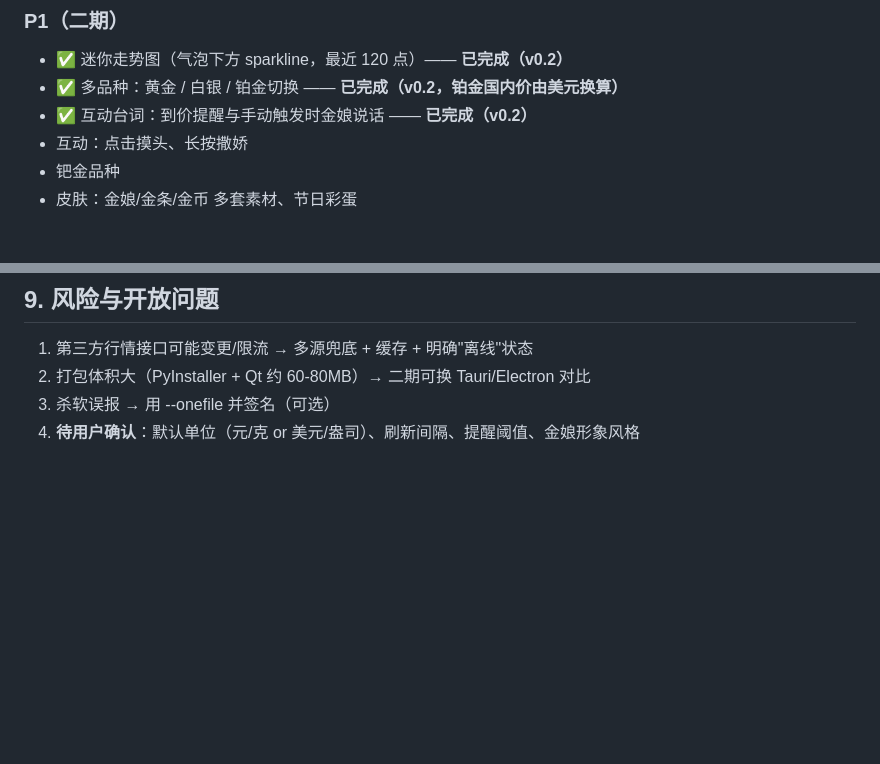
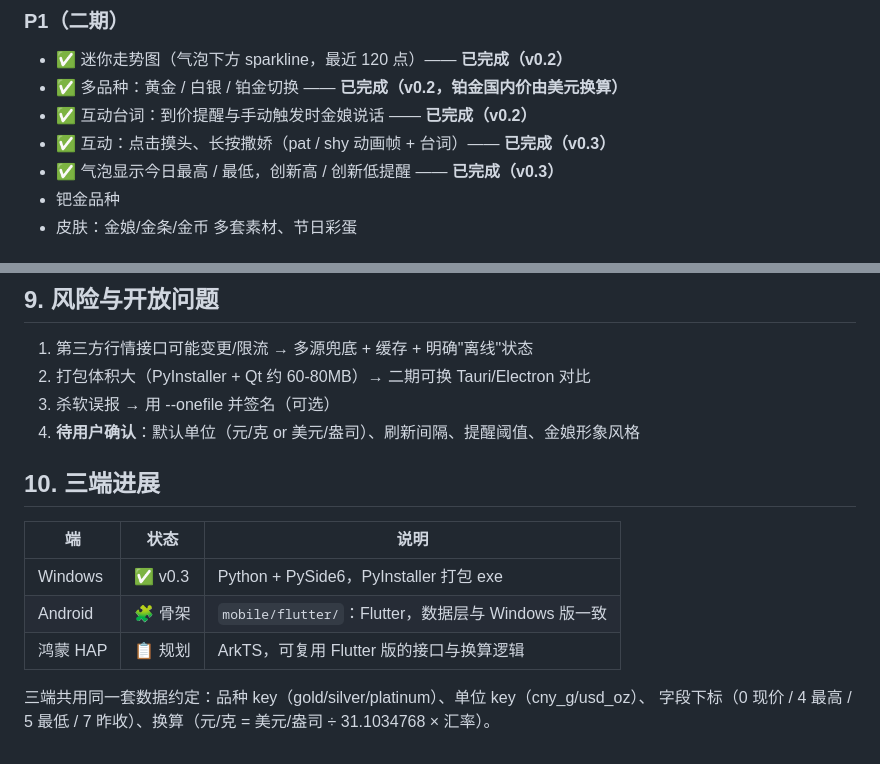
Before and after one commit to uselesszeng/gold-pet, a Markdown page: docs/PRD.md, 2 parts joined by grey strips. Drawn GitHub-style; blank space fills up the shorter version.

Commit message:
docs: 更新 PRD（v0.3 已完成项与三端进展）

```diff
--- a/docs/PRD.md
+++ b/docs/PRD.md
@@ -43,7 +43,8 @@
 - ✅ 迷你走势图（气泡下方 sparkline，最近 120 点）—— **已完成（v0.2）**
 - ✅ 多品种：黄金 / 白银 / 铂金切换 —— **已完成（v0.2，铂金国内价由美元换算）**
 - ✅ 互动台词：到价提醒与手动触发时金娘说话 —— **已完成（v0.2）**
-- 互动：点击摸头、长按撒娇
+- ✅ 互动：点击摸头、长按撒娇（pat / shy 动画帧 + 台词）—— **已完成（v0.3）**
+- ✅ 气泡显示今日最高 / 最低，创新高 / 创新低提醒 —— **已完成（v0.3）**
 - 钯金品种
 - 皮肤：金娘/金条/金币 多套素材、节日彩蛋
 
@@ -122,3 +123,14 @@ gold-pet/
 2. 打包体积大（PyInstaller + Qt 约 60-80MB）→ 二期可换 Tauri/Electron 对比
 3. 杀软误报 → 用 --onefile 并签名（可选）
 4. **待用户确认**：默认单位（元/克 or 美元/盎司）、刷新间隔、提醒阈值、金娘形象风格
+
+## 10. 三端进展
+
+| 端 | 状态 | 说明 |
+|---|---|---|
+| Windows | ✅ v0.3 | Python + PySide6，PyInstaller 打包 exe |
+| Android | 🧩 骨架 | `mobile/flutter/`：Flutter，数据层与 Windows 版一致 |
+| 鸿蒙 HAP | 📋 规划 | ArkTS，可复用 Flutter 版的接口与换算逻辑 |
+
+三端共用同一套数据约定：品种 key（gold/silver/platinum）、单位 key（cny_g/usd_oz）、
+字段下标（0 现价 / 4 最高 / 5 最低 / 7 昨收）、换算（元/克 = 美元/盎司 ÷ 31.1034768 × 汇率）。
```
